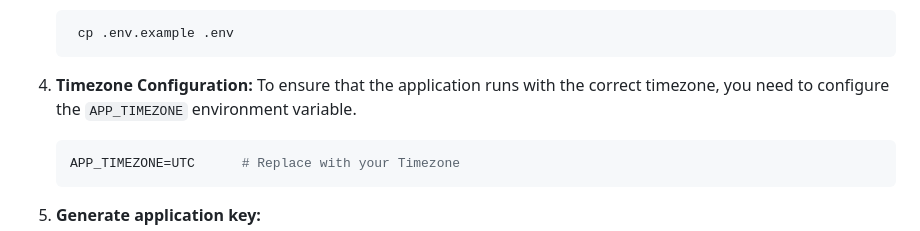
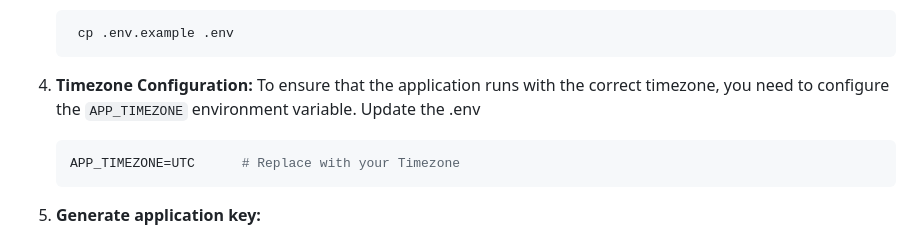
Before and after one commit to DenisChoirulR/antique-bid-backend, a Markdown page: README.md, the part around the change. Rendered like a GitHub page.

````diff
--- a/README.md
+++ b/README.md
@@ -67,7 +67,7 @@ This is the backend for the Auction Application built with Laravel. It provides
     ```
 
 6. **Timezone Configuration:**
-    To ensure that the application runs with the correct timezone, you need to configure the `APP_TIMEZONE` environment variable.
+    To ensure that the application runs with the correct timezone, you need to configure the `APP_TIMEZONE` environment variable. Update the .env
 
     ```env
     APP_TIMEZONE=UTC      # Replace with your Timezone
````
